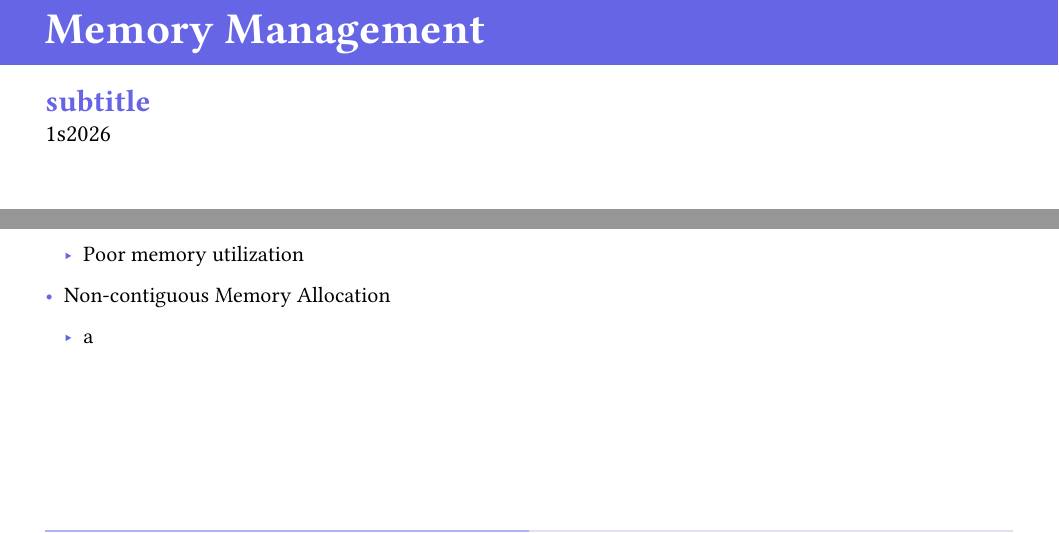
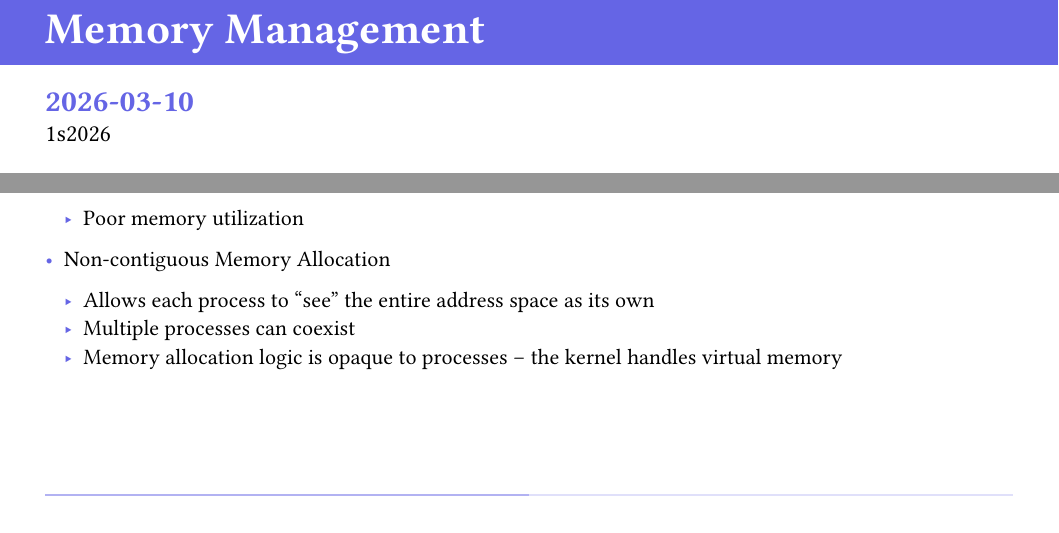
Before and after one commit to mc504-1s2026/lectures, a Typst document (02-mm.typ): two parts of pages 1 and 6 of 23, joined at a grey line, cut so that both start at the same text. The pictures show the PDF file 02-mm.pdf that the author committed with the source.

Commit message:
02-mm: minor fixes

```diff
--- a/02-mm.typ
+++ b/02-mm.typ
@@ -2,7 +2,7 @@
 
 #show: slides.with(
   title: "Memory Management", // Required
-  subtitle: "subtitle",
+  subtitle: "2026-03-10",
   date: "1s2026",
   authors: ("Gabriela Bittencourt, João Pedro Leôncio and Vinícius Peixoto"),
 
@@ -64,7 +64,9 @@ When we talk about 'memory' in OS context, we are talking about *RAM*
 
 - Non-contiguous Memory Allocation
 
-    - a
+    - Allows each process to "see" the entire address space as its own
+    - Multiple processes can coexist
+    - Memory allocation logic is opaque to processes -- the kernel handles virtual memory
 
 == Non-contiguous Memory Allocation
 
```
Also changed, not shown: 02-mm.pdf.
